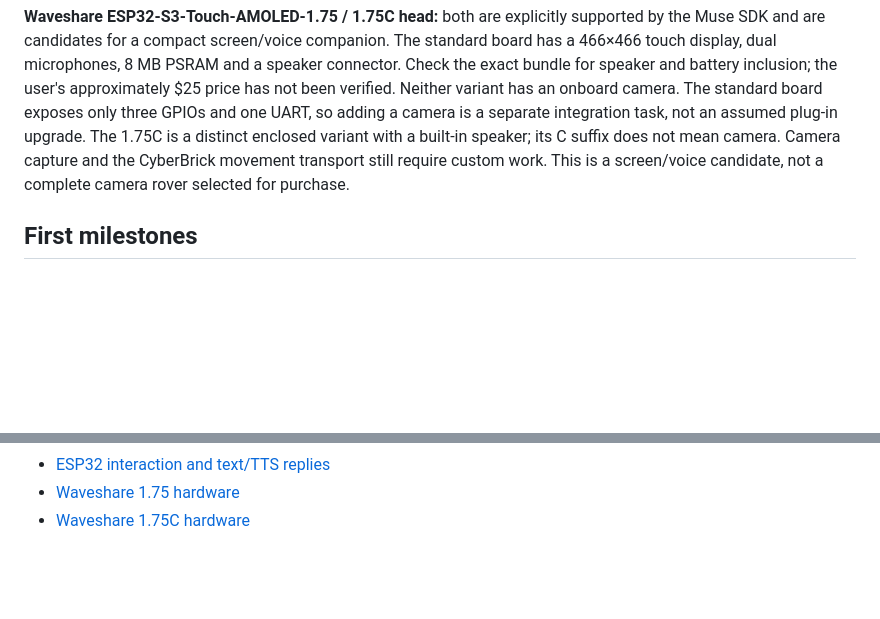
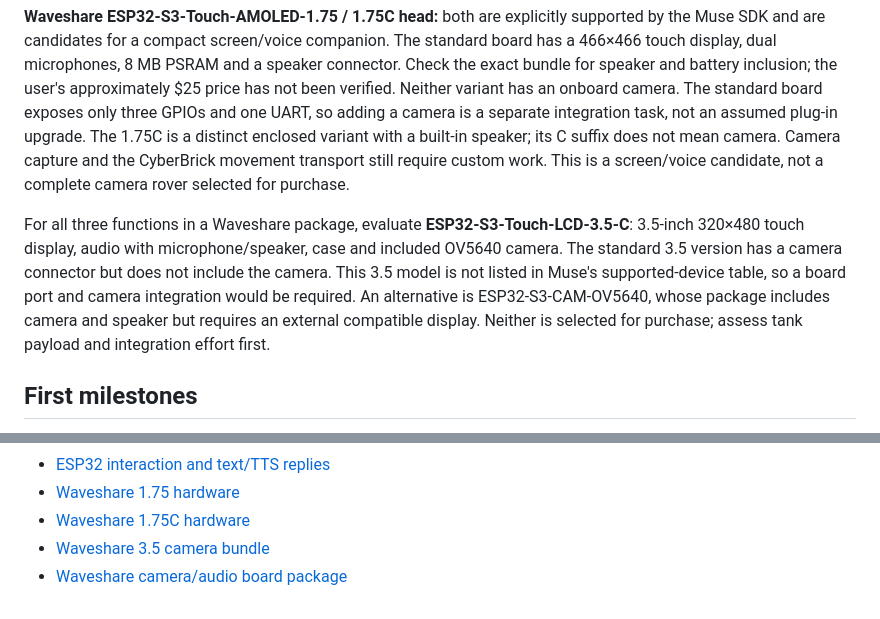
Before and after one commit to ameyarya/ai-driven-mini-t, a Markdown page: docs/DESK_COMPANION.md, 2 parts joined by grey strips. Drawn GitHub-style; blank space fills up the shorter version.

Commit message:
Record Waveshare camera display audio bundle options

```diff
--- a/docs/DESK_COMPANION.md
+++ b/docs/DESK_COMPANION.md
@@ -56,6 +56,15 @@ built-in speaker; its C suffix does not mean camera. Camera capture and the
 CyberBrick movement transport still require custom work. This is a screen/voice
 candidate, not a complete camera rover selected for purchase.
 
+For all three functions in a Waveshare package, evaluate
+**ESP32-S3-Touch-LCD-3.5-C**: 3.5-inch 320×480 touch display, audio with
+microphone/speaker, case and included OV5640 camera. The standard 3.5 version
+has a camera connector but does not include the camera. This 3.5 model is not
+listed in Muse's supported-device table, so a board port and camera integration
+would be required. An alternative is ESP32-S3-CAM-OV5640, whose package includes
+camera and speaker but requires an external compatible display. Neither is
+selected for purchase; assess tank payload and integration effort first.
+
 ## First milestones
 
 1. Stationary companion: pair with Muse, show replies on screen, take a camera
@@ -77,3 +86,5 @@ Sources checked on 2026-10-03:
 - [ESP32 interaction and text/TTS replies](https://github.com/facebookincubator/muse-gadget-sdk/tree/main/esp32)
 - [Waveshare 1.75 hardware](https://docs.waveshare.com/ESP32-S3-Touch-AMOLED-1.75)
 - [Waveshare 1.75C hardware](https://docs.waveshare.com/ESP32-S3-Touch-AMOLED-1.75C)
+- [Waveshare 3.5 camera bundle](https://www.waveshare.com/product/esp32-s3-touch-lcd-3.5.htm)
+- [Waveshare camera/audio board package](https://www.waveshare.com/product/arduino/boards-kits/esp32-s3-cam-ov5640.htm)
```
